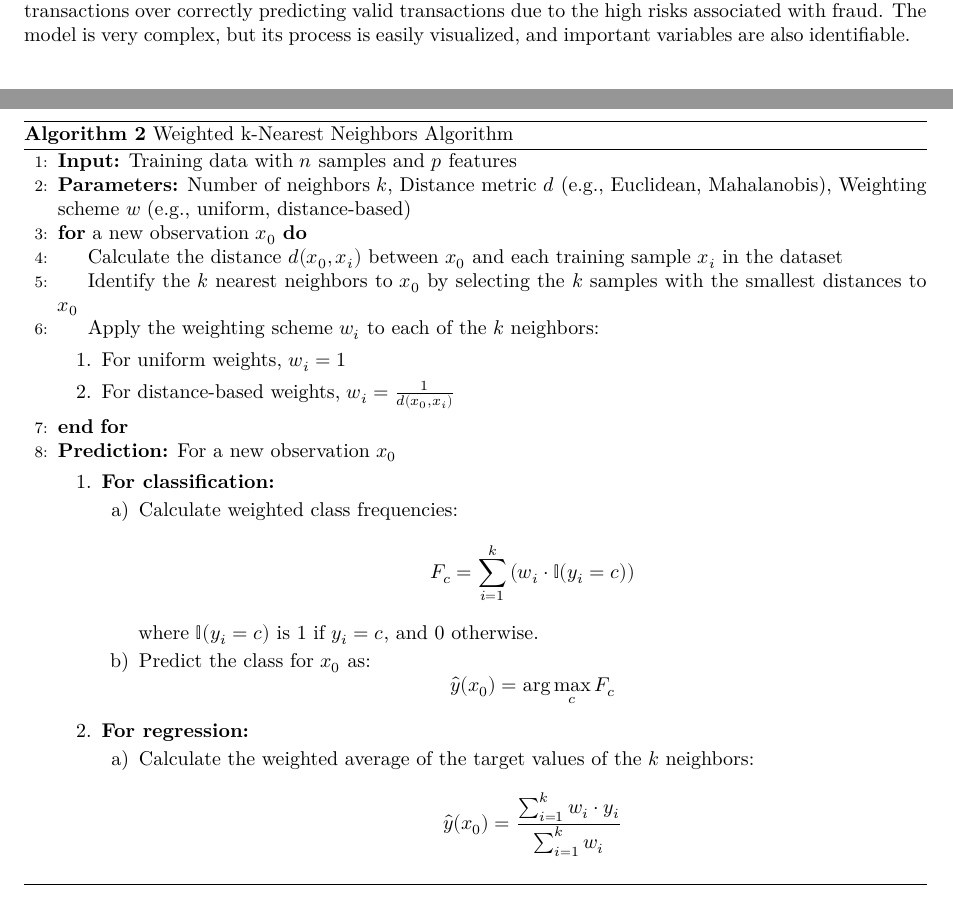
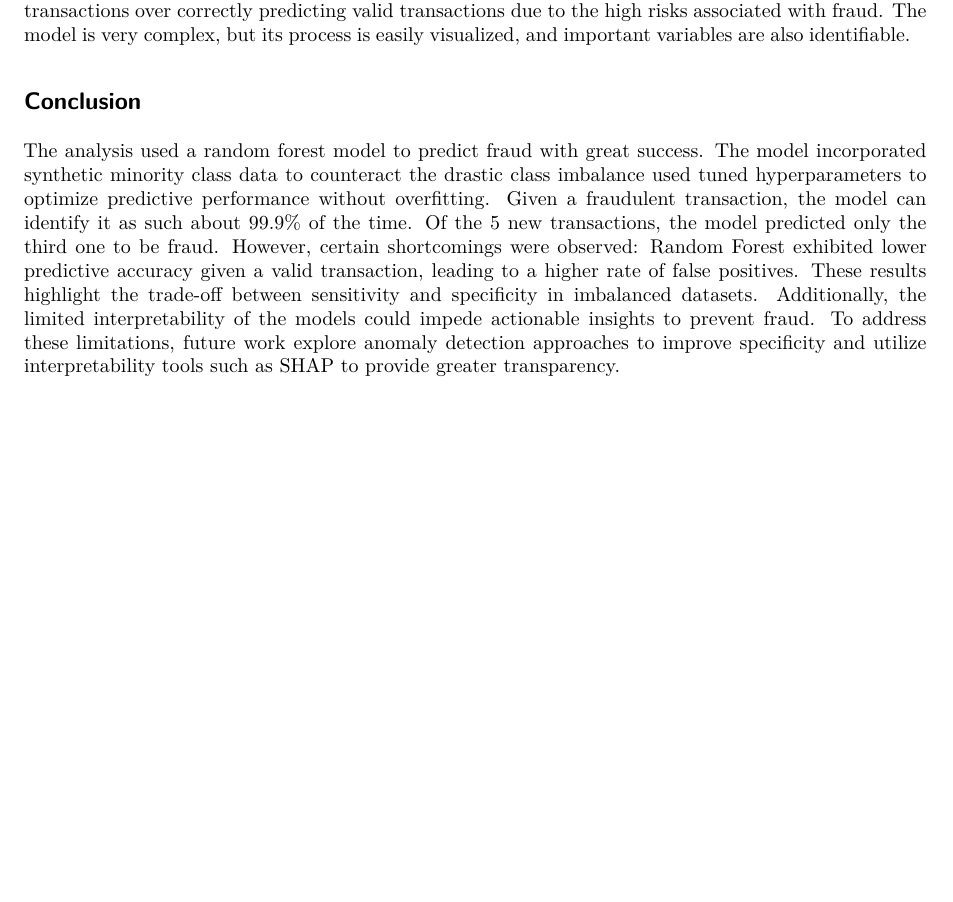
Before and after one commit to SamLeeBYU/STAT-536, a Quarto document (HW 5/HW5.qmd): two parts of pages 5 and 7 of 7 before the commit and part of page 5 of 6 after it, the two joined at a grey line, cut so that both start at the same text, the shorter picture padded with empty space. Rendered offline with R 4.5, knitr and Pandoc in place of Quarto, then LaTeX, with nearby package versions; some code elsewhere in the file could not run offline.

Commit message:
Abstract and Conclusion

```diff
--- a/HW 5/HW5.qmd
+++ b/HW 5/HW5.qmd
@@ -131,6 +135,10 @@ The random forest model does an excellent job identifying the fraudulent transac
 
 This model can predict fraud with very high accuracy and emphasizes correctly predicting fraudulent transactions over correctly predicting valid transactions due to the high risks associated with fraud. The model is very complex, but its process is easily visualized, and important variables are also identifiable.
 
+## Conclusion
+
+The analysis used a random forest model to predict fraud with great success. The model incorporated synthetic minority class data to counteract the drastic class imbalance used tuned hyperparameters to optimize predictive performance without overfitting. Given a fraudulent transaction, the model can identify it as such about 99.9% of the time. Of the 5 new transactions, the model predicted only the third one to be fraud. However, certain shortcomings were observed: Random Forest exhibited lower predictive accuracy given a valid transaction, leading to a higher rate of false positives. These results highlight the trade-off between sensitivity and specificity in imbalanced datasets. Additionally, the limited interpretability of the models could impede actionable insights to prevent fraud. To address these limitations, future work explore anomaly detection approaches to improve specificity and utilize interpretability tools such as SHAP to provide greater transparency.
+
 \newpage
 
 ## Appendix
@@ -164,43 +172,3 @@ This model can predict fraud with very high accuracy and emphasizes correctly pr
 \end{enumerate}
 \end{algorithmic}
 \end{algorithm}
-
-\begin{algorithm}[h!]
-\caption{Weighted k-Nearest Neighbors Algorithm}
-\label{alg:weighted_knn}
-\begin{algorithmic}[1]
-\State \textbf{Input:} Training data with \( n \) samples and \( p \) features
-\State \textbf{Parameters:} Number of neighbors \( k \), Distance metric \( d \) (e.g., Euclidean, Mahalanobis), Weighting scheme \( w \) (e.g., uniform, distance-based)
-\For{a new observation \( x_0 \)}
-    \State Calculate the distance \( d(x_0, x_i) \) between \( x_0 \) and each training sample \( x_i \) in the dataset
-    \State Identify the \( k \) nearest neighbors to \( x_0 \) by selecting the \( k \) samples with the smallest distances to \( x_0 \)
-    \State Apply the weighting scheme \( w_i \) to each of the \( k \) neighbors:
-    \begin{enumerate}
-        \item For uniform weights, \( w_i = 1 \)
-        \item For distance-based weights, \( w_i = \frac{1}{d(x_0, x_i)} \)
-    \end{enumerate}
-\EndFor
-\State \textbf{Prediction:} For a new observation \( x_0 \)
-\begin{enumerate}
-    \item \textbf{For classification:}
-    \begin{enumerate}
-        \item Calculate weighted class frequencies:
-            \[
-            F_c = \sum_{i=1}^{k} \left( w_i \cdot \mathbb{I}(y_i = c) \right)
-            \]
-            where \( \mathbb{I}(y_i = c) \) is 1 if \( y_i = c \), and 0 otherwise.
-        \item Predict the class for \( x_0 \) as:
-            \[
-            \hat{y}(x_0) = \arg \max_{c} F_c
-            \]
-    \end{enumerate}
-    \item \textbf{For regression:}
-    \begin{enumerate}
-        \item Calculate the weighted average of the target values of the \( k \) neighbors:
-            \[
-            \hat{y}(x_0) = \frac{\sum_{i=1}^{k} w_i \cdot y_i}{\sum_{i=1}^{k} w_i}
-            \]
-    \end{enumerate}
-\end{enumerate}
-\end{algorithmic}
-\end{algorithm}
```
Also changed, not shown: HW 5/HW5.qmd (4 more changed lines).
